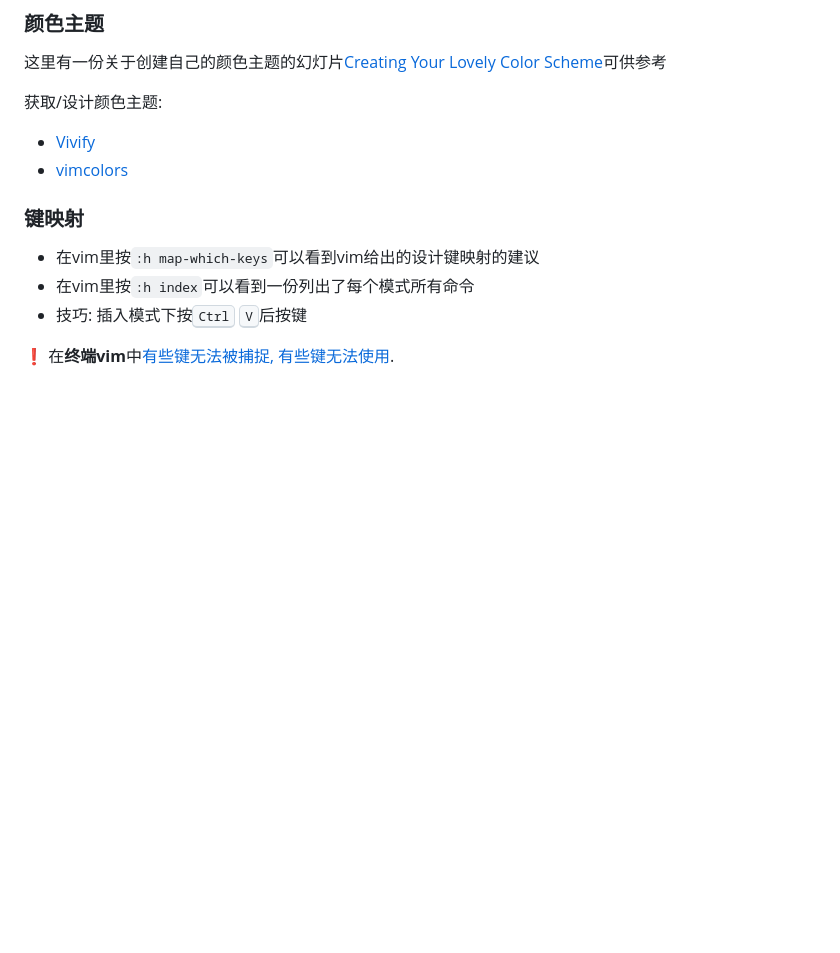
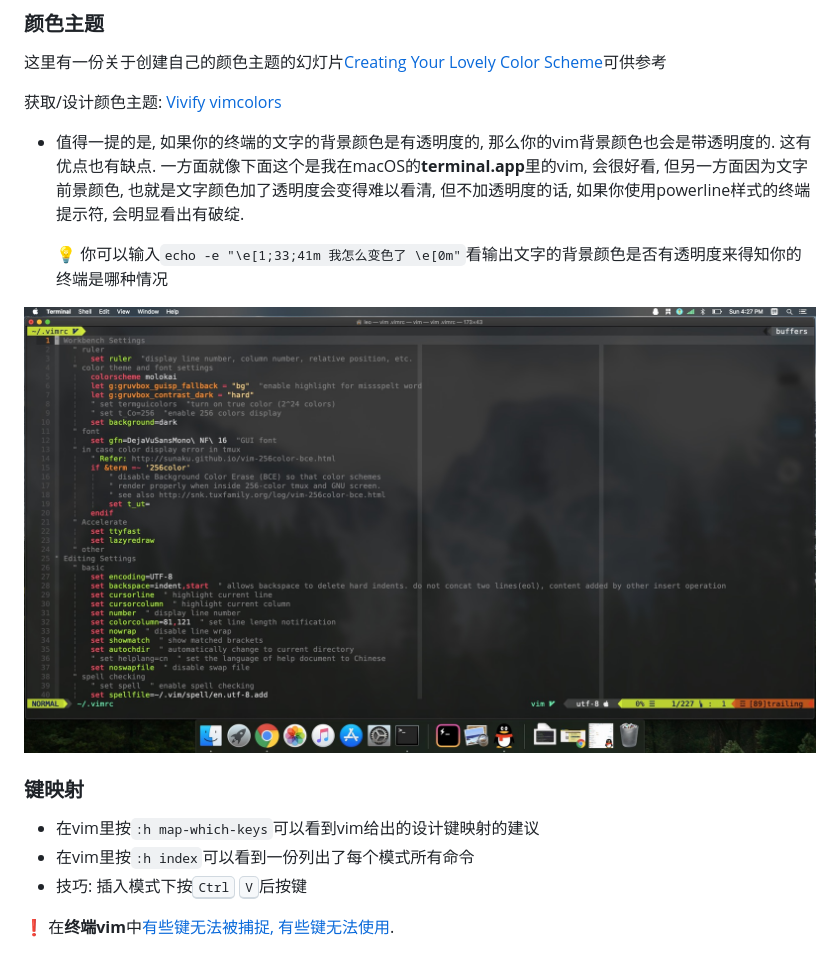
Before and after one commit to LeoJhonSong/vim-share, a Markdown page: vim.md, the part around the change printed below. Rendered like a GitHub page; pictures changed too: vim/transparent.jpg (added); blank space fills up the shorter version.

```diff
--- a/vim.md
+++ b/vim.md
@@ -350,9 +350,14 @@ neovim促进vim发展
 这里有一份关于创建自己的颜色主题的幻灯片[Creating Your Lovely Color Scheme](https://speakerdeck.com/cocopon/creating-your-lovely-color-scheme)可供参考
 
 获取/设计颜色主题:
+[Vivify](http://bytefluent.com/vivify/)
+[vimcolors](https://vimcolors.com/)
 
-- [Vivify](http://bytefluent.com/vivify/)
-- [vimcolors](https://vimcolors.com/)
+- 值得一提的是, 如果你的终端的文字的背景颜色是有透明度的, 那么你的vim背景颜色也会是带透明度的. 这有优点也有缺点. 一方面就像下面这个是我在macOS的**terminal.app**里的vim, 会很好看, 但另一方面因为文字前景颜色, 也就是文字颜色加了透明度会变得难以看清, 但不加透明度的话, 如果你使用powerline样式的终端提示符, 会明显看出有破绽.
+
+  💡 你可以输入`echo -e "\e[1;33;41m 我怎么变色了 \e[0m"`看输出文字的背景颜色是否有透明度来得知你的终端是哪种情况
+
+<img src="vim/transparent.jpg" style="width: auto; height: 680px;" ></img>
 
 <!-- slide data-notes="设计一套自己喜欢的键映射逻辑" -->
 
```
Also changed, not shown: other parts of vim.md (+15 -1 lines), vim/bilibili.png (added), 2 other files.
